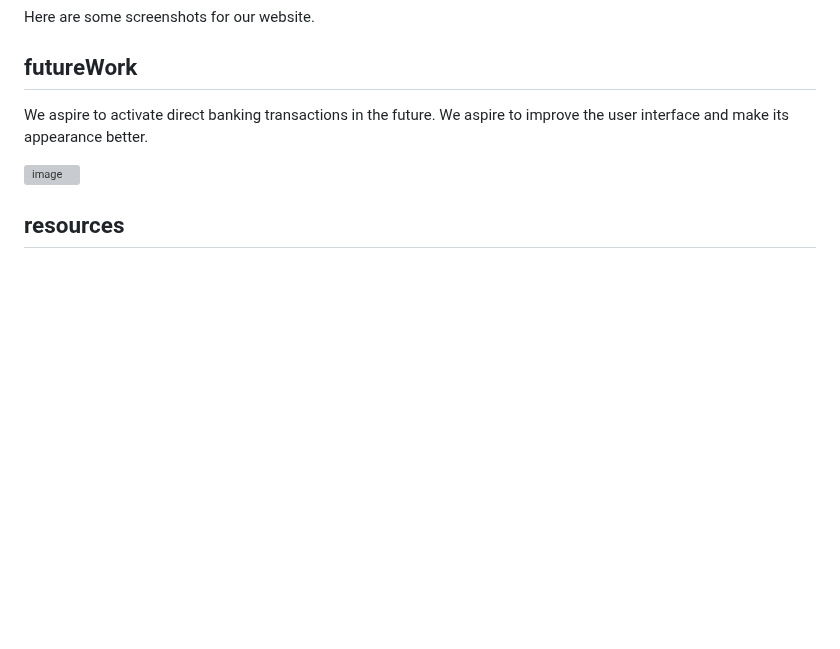
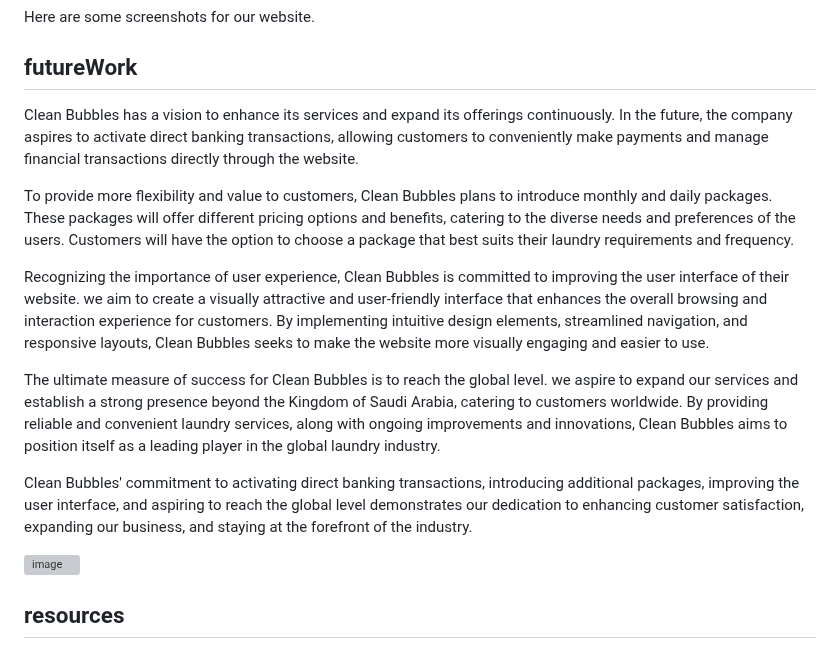
Before and after one commit to TaifSahli/Website, a Markdown page: README.md, the part around the change. Drawn GitHub-style; blank space fills up the shorter version; grey boxes are pictures that could not be loaded.

```diff
--- a/README.md
+++ b/README.md
@@ -85,7 +85,15 @@ Here are some screenshots for our website.
 
 ## futureWork
 
-We aspire to activate direct banking transactions in the future. We aspire to improve the user interface and make its appearance better.
+Clean Bubbles has a vision to enhance its services and expand its offerings continuously. In the future, the company aspires to activate direct banking transactions, allowing customers to conveniently make payments and manage financial transactions directly through the website.
+
+To provide more flexibility and value to customers, Clean Bubbles plans to introduce monthly and daily packages. These packages will offer different pricing options and benefits, catering to the diverse needs and preferences of the users. Customers will have the option to choose a package that best suits their laundry requirements and frequency.
+
+Recognizing the importance of user experience, Clean Bubbles is committed to improving the user interface of their website. we aim to create a visually attractive and user-friendly interface that enhances the overall browsing and interaction experience for customers. By implementing intuitive design elements, streamlined navigation, and responsive layouts, Clean Bubbles seeks to make the website more visually engaging and easier to use.
+
+The ultimate measure of success for Clean Bubbles is to reach the global level. we aspire to expand our services and establish a strong presence beyond the Kingdom of Saudi Arabia, catering to customers worldwide. By providing reliable and convenient laundry services, along with ongoing improvements and innovations, Clean Bubbles aims to position itself as a leading player in the global laundry industry.
+
+Clean Bubbles' commitment to activating direct banking transactions, introducing additional packages, improving the user interface, and aspiring to reach the global level demonstrates our dedication to enhancing customer satisfaction, expanding our business, and staying at the forefront of the industry.
 
 ![image](https://github.com/TaifSahli/Website/assets/163606855/f63893ec-c172-4303-bf3b-1f9a8f25c2f6)
 
```
